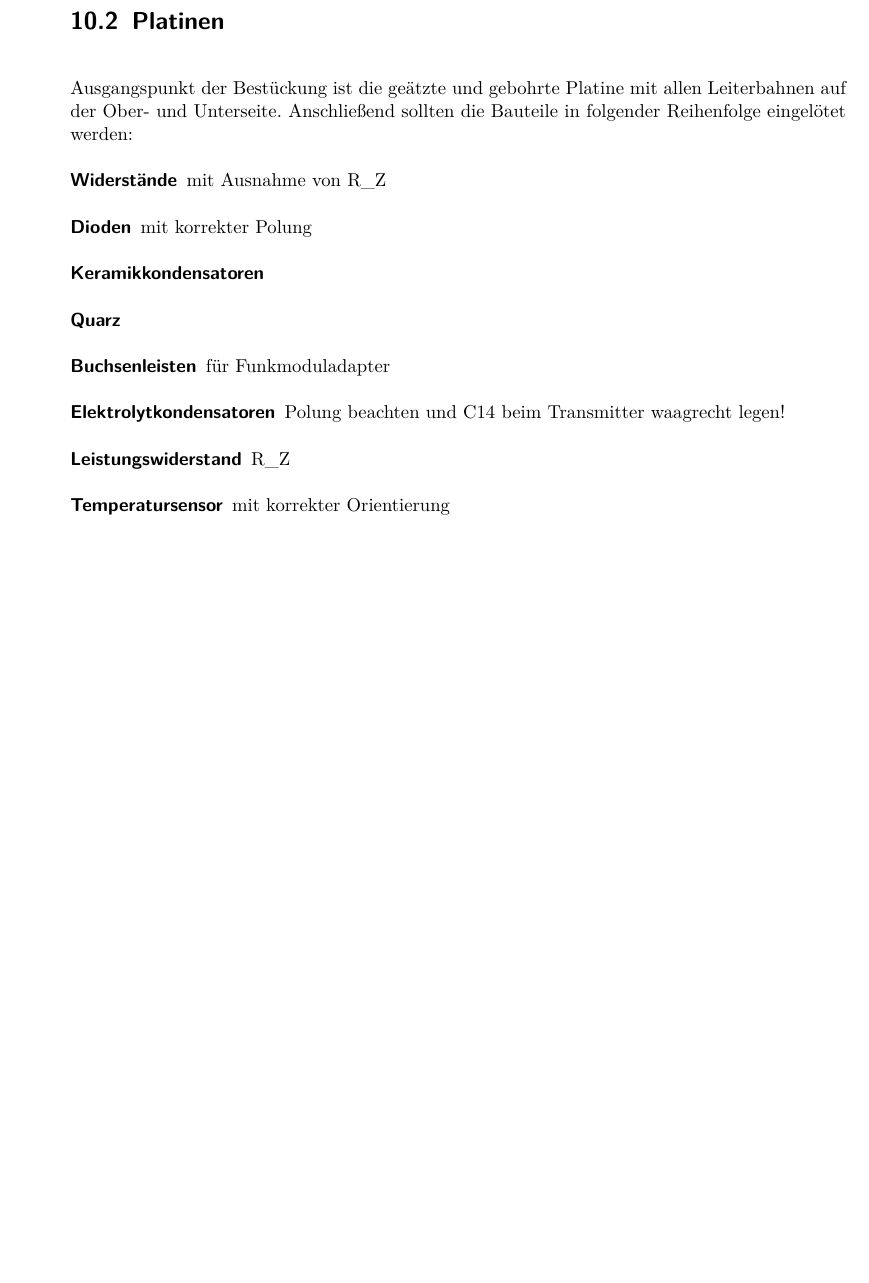
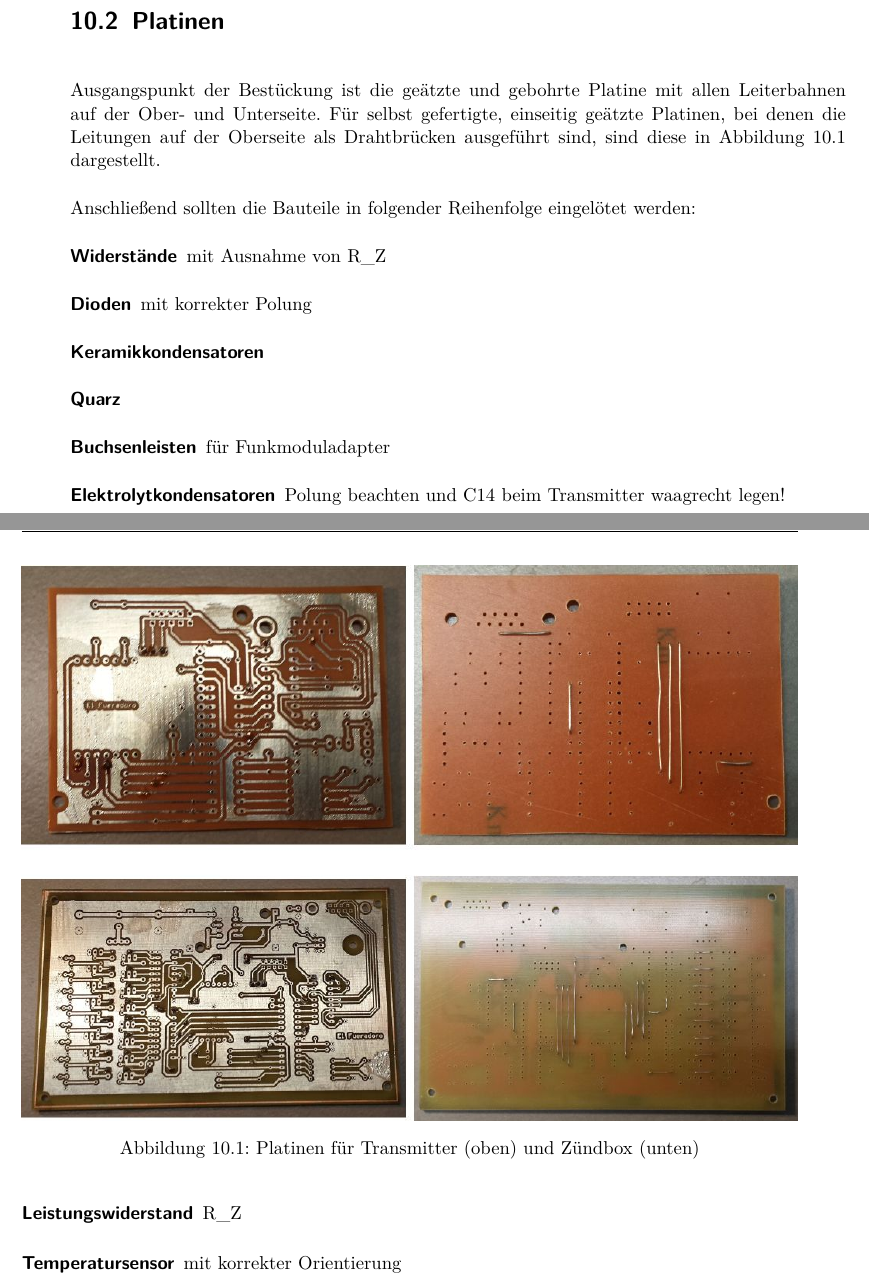
Before and after one commit to fixxl/el-fueradoro, a LaTeX book (Manual/fueradoro.tex): part of page 60 of 73 before the commit and two parts of pages 60 and 61 of 75 after it, the two joined at a grey line, cut so that both start at the same text, the shorter picture padded with empty space. Compiled offline with pdfLaTeX; the source files are stored in an older character set and shown here as Unicode; an older LaTeX class or package is replaced by its successor.

Commit message:
Updated Manual Still trying to get better config for RFM69

```diff
--- a/Manual/fueradoro.tex
+++ b/Manual/fueradoro.tex
@@ -795,7 +794,16 @@ Es dient der Übersichtlichkeit und dem späteren Verständnis ungemein, wenn ma
 
 \section{Platinen}
 
-Ausgangspunkt der Bestückung ist die geätzte und gebohrte Platine mit allen Leiterbahnen auf der Ober- und Unterseite. Anschließend sollten die Bauteile in folgender Reihenfolge eingelötet werden:
+Ausgangspunkt der Bestückung ist die geätzte und gebohrte Platine mit allen Leiterbahnen auf der Ober- und Unterseite. Für selbst gefertigte, einseitig geätzte Platinen, bei denen die Leitungen auf der Oberseite als Drahtbrücken ausgeführt sind, sind diese in Abbildung \ref{fig:platinen} dargestellt.
+
+\begin{figure}[t]
+\centering
+\includegraphics[width=\textwidth]{bilder/platinen}
+\caption{Platinen für Transmitter (oben) und Zündbox (unten)}
+\label{fig:platinen}
+\end{figure}
+
+Anschließend sollten die Bauteile in folgender Reihenfolge eingelötet werden:
 \begin{description}
 \item[Widerstände] mit Ausnahme von R\_Z
 \item[Dioden] mit korrekter Polung
```
Also changed, not shown: Manual/Bilder/Transmitterlayout.pdf (deleted), Manual/Bilder/Transmitterlayout.png (added), Manual/Bilder/Zuendboxlayout.pdf (deleted), Manual/Bilder/Zuendboxlayout.png (added), Manual/Bilder/platinen.jpg (added), Manual/fueradoro.tex (5 more changed lines), 8 other files.
